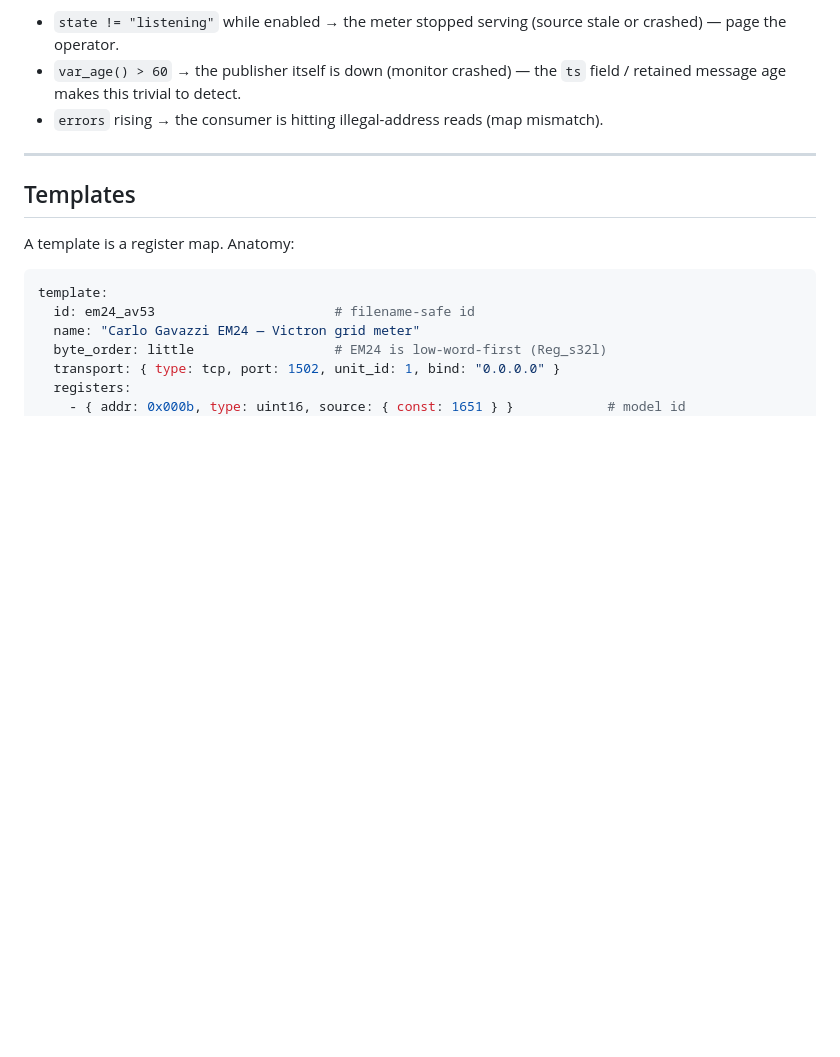
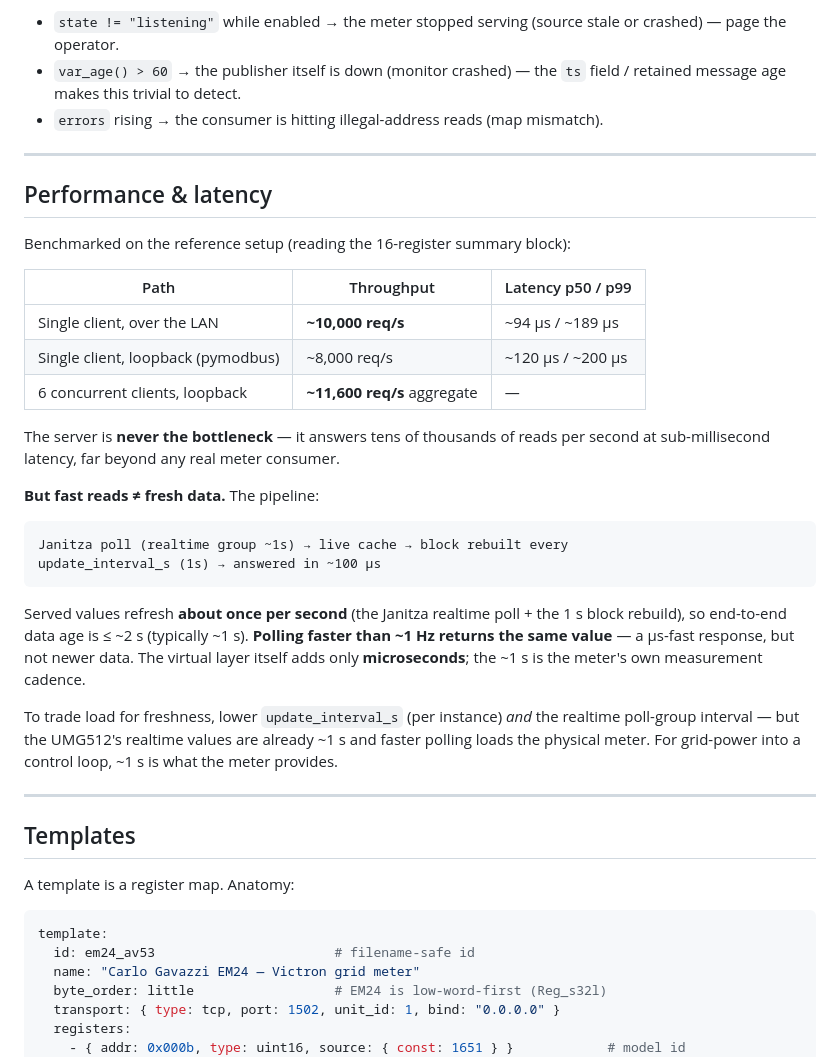
Before and after one commit to sm26449/janitza-monitor, a Markdown page: docs/VIRTUAL-METER.md, the part around the change. Rendered like a GitHub page; blank space fills up the shorter version.

````diff
--- a/docs/VIRTUAL-METER.md
+++ b/docs/VIRTUAL-METER.md
@@ -195,6 +195,39 @@ Every ~10 s each meter's health is published **retained** to
 
 ---
 
+## Performance & latency
+
+Benchmarked on the reference setup (reading the 16-register summary block):
+
+| Path | Throughput | Latency p50 / p99 |
+|------|-----------|-------------------|
+| Single client, over the LAN | **~10,000 req/s** | ~94 µs / ~189 µs |
+| Single client, loopback (pymodbus) | ~8,000 req/s | ~120 µs / ~200 µs |
+| 6 concurrent clients, loopback | **~11,600 req/s** aggregate | — |
+
+The server is **never the bottleneck** — it answers tens of thousands of reads
+per second at sub-millisecond latency, far beyond any real meter consumer.
+
+**But fast reads ≠ fresh data.** The pipeline:
+
+```
+Janitza poll (realtime group ~1s) → live cache → block rebuilt every
+update_interval_s (1s) → answered in ~100 µs
+```
+
+Served values refresh **about once per second** (the Janitza realtime poll + the
+1 s block rebuild), so end-to-end data age is ≤ ~2 s (typically ~1 s). **Polling
+faster than ~1 Hz returns the same value** — a µs-fast response, but not newer
+data. The virtual layer itself adds only **microseconds**; the ~1 s is the
+meter's own measurement cadence.
+
+To trade load for freshness, lower `update_interval_s` (per instance) *and* the
+realtime poll-group interval — but the UMG512's realtime values are already ~1 s
+and faster polling loads the physical meter. For grid-power into a control loop,
+~1 s is what the meter provides.
+
+---
+
 ## Templates
 
 A template is a register map. Anatomy:
````
Also changed, not shown: docs/VIRTUAL-METER.ro.md (+33 -0 lines).
